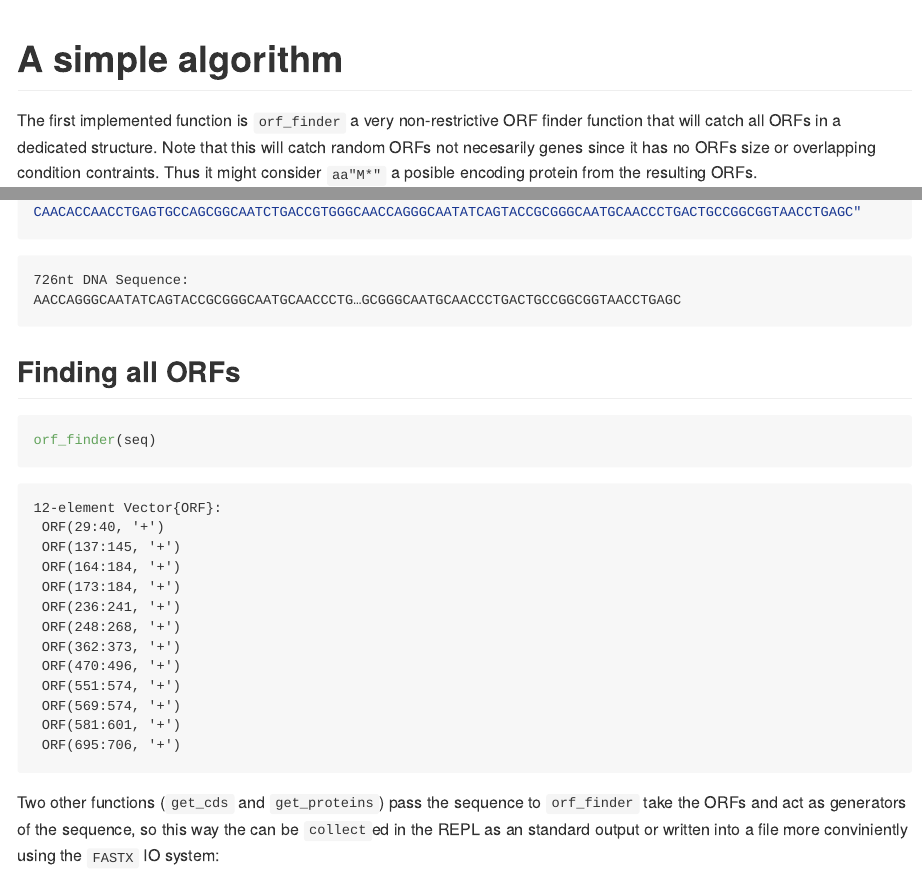
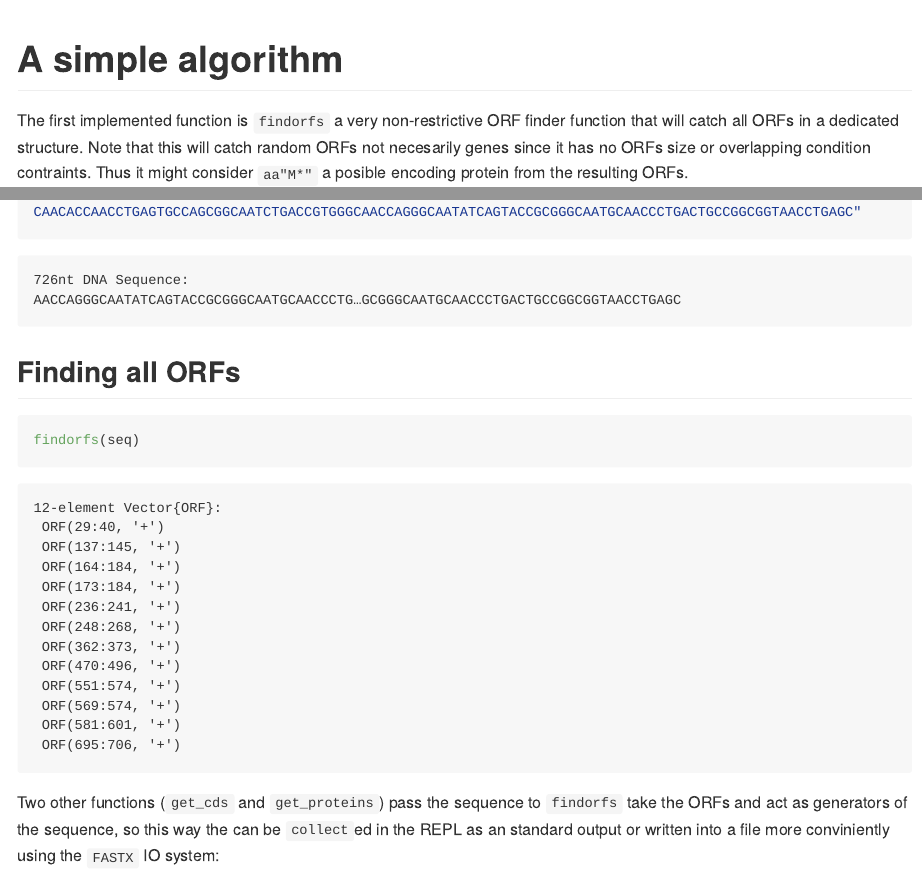
Before and after one commit to camilogarciabotero/GeneFinder.jl, a Quarto document (docs/src/simplefinder.qmd): the page in a window 1100 px wide, from its top, and a second part further down, joined at a grey line. The pictures show the output file docs/src/simplefinder.md that the author committed with the source, drawn offline in the style of GitHub; long lines of code are wrapped.

Commit message:
improve findorfs function to be more mem efficient

````diff
--- a/docs/src/simplefinder.qmd
+++ b/docs/src/simplefinder.qmd
@@ -12,7 +12,7 @@ Pkg.activate("../../")
 ```
 # A simple algorithm
 
-The first implemented function is `orf_finder` a very non-restrictive ORF finder function that will catch all ORFs in a dedicated structure. Note that this will catch random ORFs not necesarily genes since it has no ORFs size or overlapping condition contraints. Thus it might consider `aa"M*"` a posible encoding protein from the resulting ORFs.
+The first implemented function is `findorfs` a very non-restrictive ORF finder function that will catch all ORFs in a dedicated structure. Note that this will catch random ORFs not necesarily genes since it has no ORFs size or overlapping condition contraints. Thus it might consider `aa"M*"` a posible encoding protein from the resulting ORFs.
 
 ```{julia}
 #| label: init
@@ -25,10 +25,10 @@ seq = dna"AACCAGGGCAATATCAGTACCGCGGGCAATGCAACCCTGACTGCCGGCGGTAACCTGAACAGCACTGGCA
 ## Finding all ORFs
 ```{julia}
 #| eval: true
-orf_finder(seq)
+findorfs(seq)
 ```
 
-Two other functions (`get_cds` and `get_proteins`) pass the sequence to `orf_finder` take the ORFs and act as generators of the sequence, so this way the can be `collect`ed in the REPL as an standard output or written into a file more conviniently using the `FASTX` IO system:
+Two other functions (`get_cds` and `get_proteins`) pass the sequence to `findorfs` take the ORFs and act as generators of the sequence, so this way the can be `collect`ed in the REPL as an standard output or written into a file more conviniently using the `FASTX` IO system:
 
 ## Generting cds and proteins with its ORF
 
````
Also changed, not shown: README.md, docs/src/oldindex.md (added), docs/src/simplefinder.md, 11 other files.
